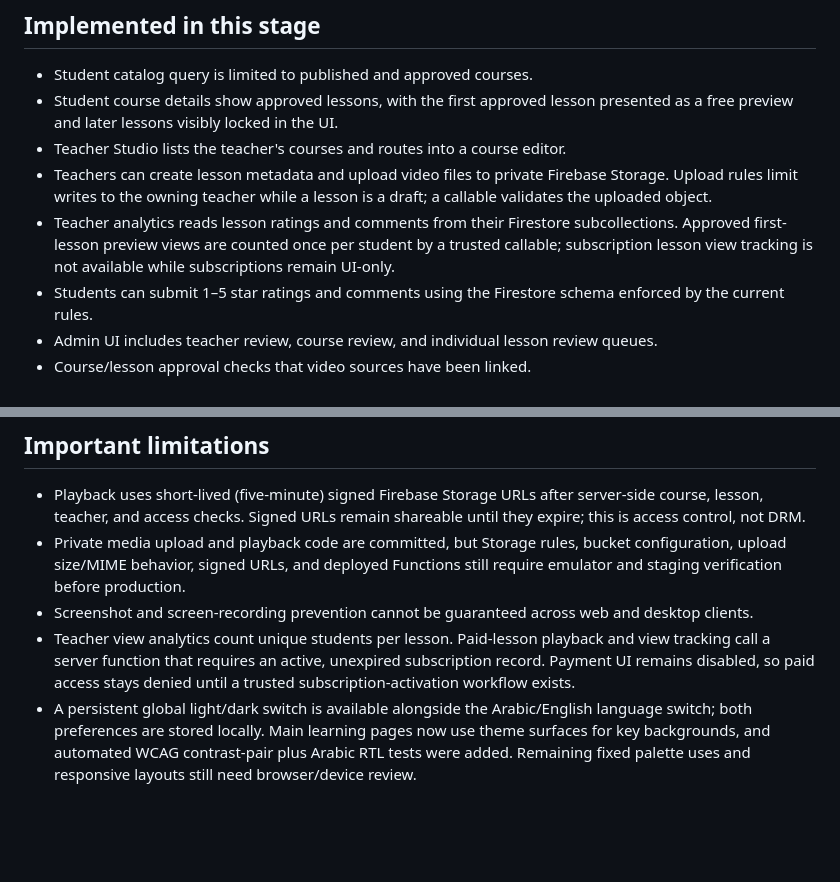
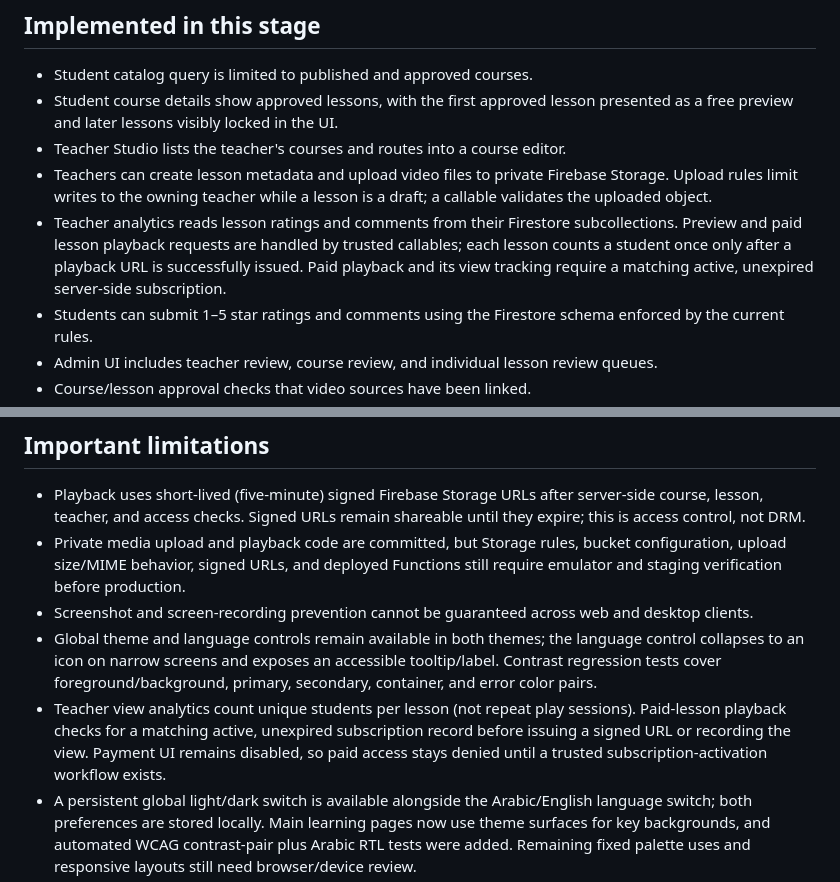
Before and after one commit to EslamMourad648abd/Future-Youth-Platform, a Markdown page: docs/IMPLEMENTATION_STATUS.md, 2 parts joined by grey strips. Drawn GitHub-style; blank space fills up the shorter version.

Commit message:
Update implementation status for paid playback authorization and responsive switches

```diff
--- a/docs/IMPLEMENTATION_STATUS.md
+++ b/docs/IMPLEMENTATION_STATUS.md
@@ -8,7 +8,7 @@ This document describes what is implemented on `fix/security-and-fyp-requirement
 - Student course details show approved lessons, with the first approved lesson presented as a free preview and later lessons visibly locked in the UI.
 - Teacher Studio lists the teacher's courses and routes into a course editor.
 - Teachers can create lesson metadata and upload video files to private Firebase Storage. Upload rules limit writes to the owning teacher while a lesson is a draft; a callable validates the uploaded object.
-- Teacher analytics reads lesson ratings and comments from their Firestore subcollections. Approved first-lesson preview views are counted once per student by a trusted callable; subscription lesson view tracking is not available while subscriptions remain UI-only.
+- Teacher analytics reads lesson ratings and comments from their Firestore subcollections. Preview and paid lesson playback requests are handled by trusted callables; each lesson counts a student once only after a playback URL is successfully issued. Paid playback and its view tracking require a matching active, unexpired server-side subscription.
 - Students can submit 1–5 star ratings and comments using the Firestore schema enforced by the current rules.
 - Admin UI includes teacher review, course review, and individual lesson review queues.
 - Course/lesson approval checks that video sources have been linked.
@@ -20,7 +20,8 @@ This document describes what is implemented on `fix/security-and-fyp-requirement
 - Playback uses short-lived (five-minute) signed Firebase Storage URLs after server-side course, lesson, teacher, and access checks. Signed URLs remain shareable until they expire; this is access control, not DRM.
 - Private media upload and playback code are committed, but Storage rules, bucket configuration, upload size/MIME behavior, signed URLs, and deployed Functions still require emulator and staging verification before production.
 - Screenshot and screen-recording prevention cannot be guaranteed across web and desktop clients.
-- Teacher view analytics count unique students per lesson. Paid-lesson playback and view tracking call a server function that requires an active, unexpired subscription record. Payment UI remains disabled, so paid access stays denied until a trusted subscription-activation workflow exists.
+- Global theme and language controls remain available in both themes; the language control collapses to an icon on narrow screens and exposes an accessible tooltip/label. Contrast regression tests cover foreground/background, primary, secondary, container, and error color pairs.
+- Teacher view analytics count unique students per lesson (not repeat play sessions). Paid-lesson playback checks for a matching active, unexpired subscription record before issuing a signed URL or recording the view. Payment UI remains disabled, so paid access stays denied until a trusted subscription-activation workflow exists.
 - A persistent global light/dark switch is available alongside the Arabic/English language switch; both preferences are stored locally. Main learning pages now use theme surfaces for key backgrounds, and automated WCAG contrast-pair plus Arabic RTL tests were added. Remaining fixed palette uses and responsive layouts still need browser/device review.
 - Arabic translations were added for key learning, teacher, parent, and theme controls. Translation coverage is improved but not yet complete across every screen and message.
 - Payment screens are intentionally non-functional placeholders. Do not treat their displayed provider names or sample descriptions as payment instructions.
```
